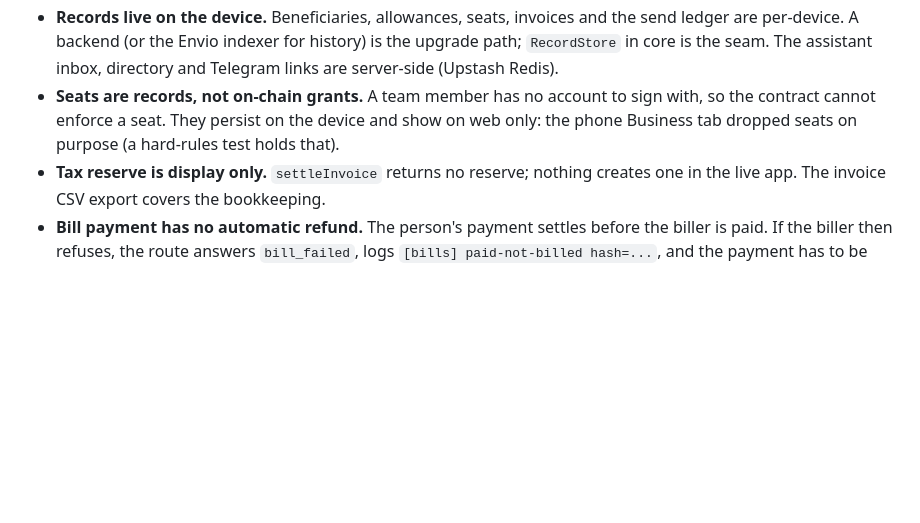
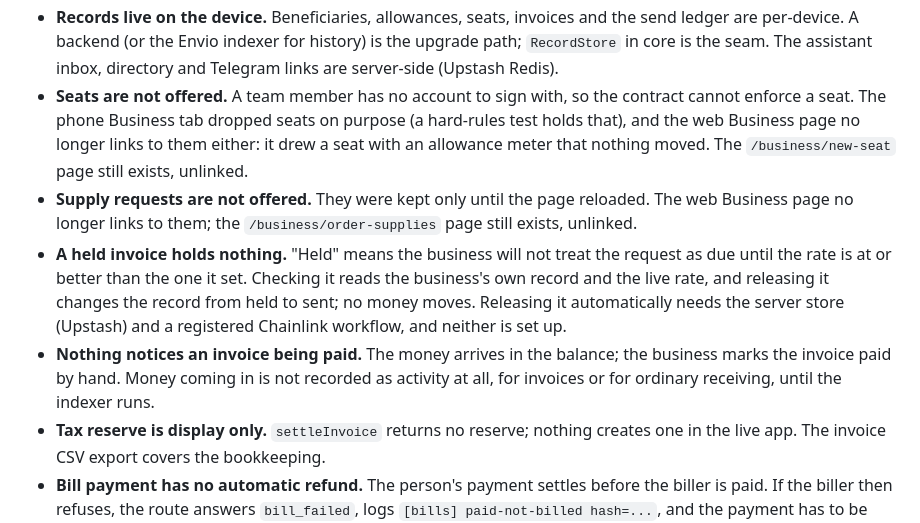
Before and after one commit to blockchain-maxis/entole, a Markdown page: docs/BACKLOG.md, the part around the change. GitHub-like rendering; blank space fills up the shorter version.

Commit message:
docs: state what Business does not do

```diff
--- a/docs/BACKLOG.md
+++ b/docs/BACKLOG.md
@@ -33,10 +33,24 @@ product: where it touches a screen, the screen says so plainly.
   the send ledger are per-device. A backend (or the Envio indexer for history)
   is the upgrade path; `RecordStore` in core is the seam. The assistant inbox,
   directory and Telegram links are server-side (Upstash Redis).
-- **Seats are records, not on-chain grants.** A team member has no account to
-  sign with, so the contract cannot enforce a seat. They persist on the device
-  and show on web only: the phone Business tab dropped seats on purpose (a
-  hard-rules test holds that).
+- **Seats are not offered.** A team member has no account to sign with, so the
+  contract cannot enforce a seat. The phone Business tab dropped seats on
+  purpose (a hard-rules test holds that), and the web Business page no longer
+  links to them either: it drew a seat with an allowance meter that nothing
+  moved. The `/business/new-seat` page still exists, unlinked.
+- **Supply requests are not offered.** They were kept only until the page
+  reloaded. The web Business page no longer links to them; the
+  `/business/order-supplies` page still exists, unlinked.
+- **A held invoice holds nothing.** "Held" means the business will not treat
+  the request as due until the rate is at or better than the one it set.
+  Checking it reads the business's own record and the live rate, and releasing
+  it changes the record from held to sent; no money moves. Releasing it
+  automatically needs the server store (Upstash) and a registered Chainlink
+  workflow, and neither is set up.
+- **Nothing notices an invoice being paid.** The money arrives in the balance;
+  the business marks the invoice paid by hand. Money coming in is not recorded
+  as activity at all, for invoices or for ordinary receiving, until the indexer
+  runs.
 - **Tax reserve is display only.** `settleInvoice` returns no reserve; nothing
   creates one in the live app. The invoice CSV export covers the bookkeeping.
 - **Bill payment has no automatic refund.** The person's payment settles before
```
